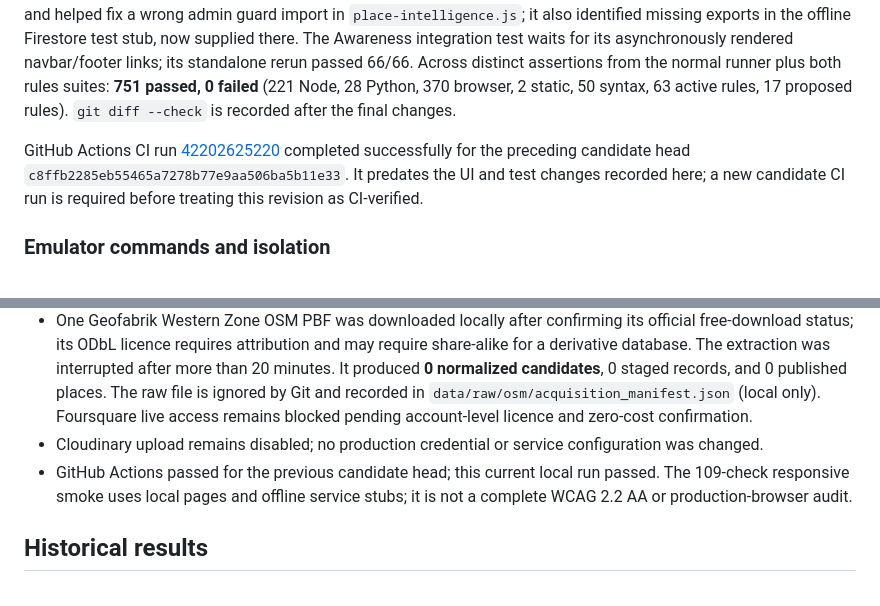
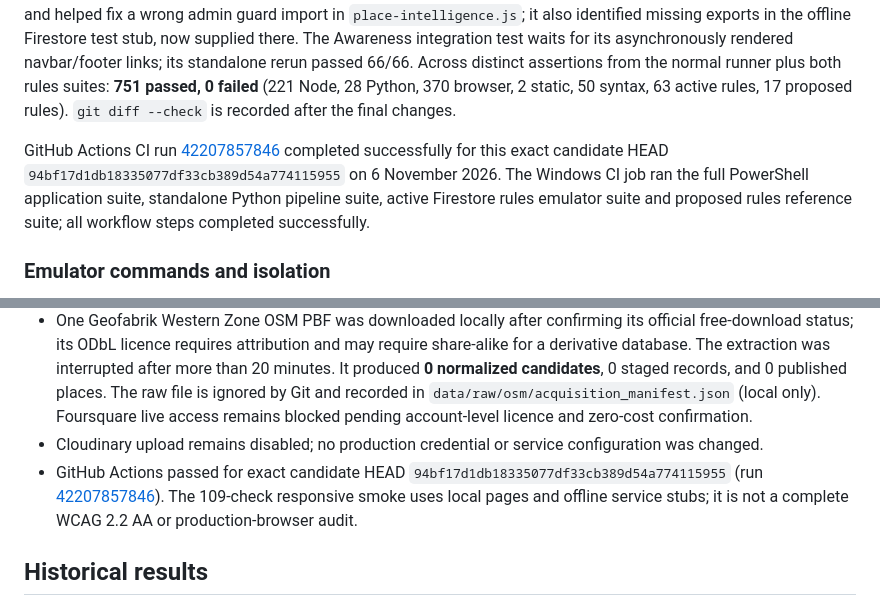
Before and after one commit to arjundabbe531-commits/VeganSaathi, a Markdown page: docs/TEST_RESULTS.md, 2 parts joined by grey strips. GitHub-like rendering.

Commit message:
docs: record successful CI for candidate 94bf17d

```diff
--- a/docs/TEST_RESULTS.md
+++ b/docs/TEST_RESULTS.md
@@ -13,7 +13,7 @@ Run locally in the isolated candidate worktree. These results are for source cod
 
 The normal PowerShell runner includes the Python data-pipeline suite, but summarizes it as one successful subprocess rather than counting its individual cases. The standalone Python command above provides the actual 28-test count. The two rules suites run separately and load different rules files. The browser suite includes five checks for accessible labels and a 320px admin layout, plus `tests/browser/test_responsive_smoke.py` covering 18 pages at 6 widths (108 page/viewports) and browser page errors. Its focused run passed 109/109. The smoke check identified and helped fix a wrong admin guard import in `place-intelligence.js`; it also identified missing exports in the offline Firestore test stub, now supplied there. The Awareness integration test waits for its asynchronously rendered navbar/footer links; its standalone rerun passed 66/66. Across distinct assertions from the normal runner plus both rules suites: **751 passed, 0 failed** (221 Node, 28 Python, 370 browser, 2 static, 50 syntax, 63 active rules, 17 proposed rules). `git diff --check` is recorded after the final changes.
 
-GitHub Actions CI run [42202625220](https://github.com/arjundabbe531-commits/VeganSaathi/actions/runs/42202625220) completed successfully for the preceding candidate head `c8ffb2285eb55465a7278b77e9aa506ba5b11e33`. It predates the UI and test changes recorded here; a new candidate CI run is required before treating this revision as CI-verified.
+GitHub Actions CI run [42207857846](https://github.com/arjundabbe531-commits/VeganSaathi/actions/runs/42207857846) completed successfully for this exact candidate HEAD `94bf17d1db18335077df33cb389d54a774115955` on 6 November 2026. The Windows CI job ran the full PowerShell application suite, standalone Python pipeline suite, active Firestore rules emulator suite and proposed rules reference suite; all workflow steps completed successfully.
 
 ### Emulator commands and isolation
 
@@ -51,7 +51,7 @@ The registry fix suggestion would downgrade Firebase to 9.14.0, a major-version
 - Firestore emulator tests prove only the checked-in rules files behave as tested; production rules were not inspected or deployed.
 - One Geofabrik Western Zone OSM PBF was downloaded locally after confirming its official free-download status; its ODbL licence requires attribution and may require share-alike for a derivative database. The extraction was interrupted after more than 20 minutes. It produced **0 normalized candidates**, 0 staged records, and 0 published places. The raw file is ignored by Git and recorded in `data/raw/osm/acquisition_manifest.json` (local only). Foursquare live access remains blocked pending account-level licence and zero-cost confirmation.
 - Cloudinary upload remains disabled; no production credential or service configuration was changed.
-- GitHub Actions passed for the previous candidate head; this current local run passed. The 109-check responsive smoke uses local pages and offline service stubs; it is not a complete WCAG 2.2 AA or production-browser audit.
+- GitHub Actions passed for exact candidate HEAD `94bf17d1db18335077df33cb389d54a774115955` (run [42207857846](https://github.com/arjundabbe531-commits/VeganSaathi/actions/runs/42207857846)). The 109-check responsive smoke uses local pages and offline service stubs; it is not a complete WCAG 2.2 AA or production-browser audit.
 
 ## Historical results
 
```
